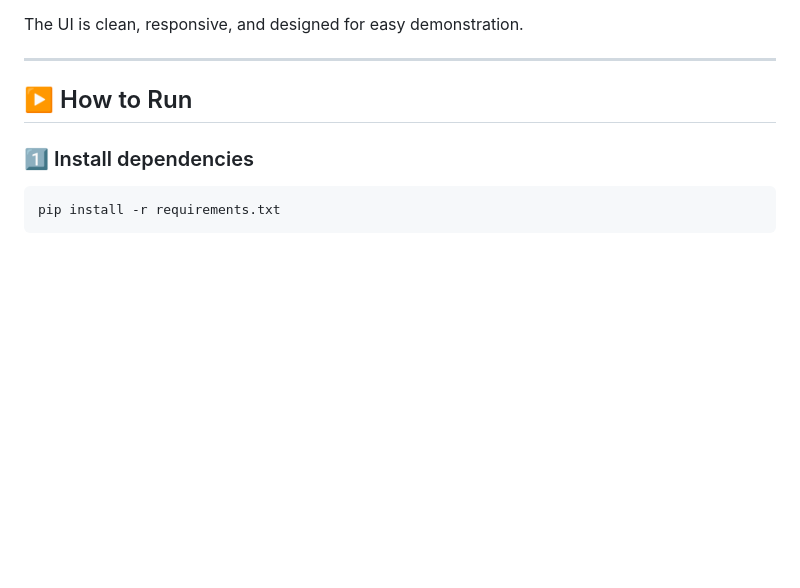
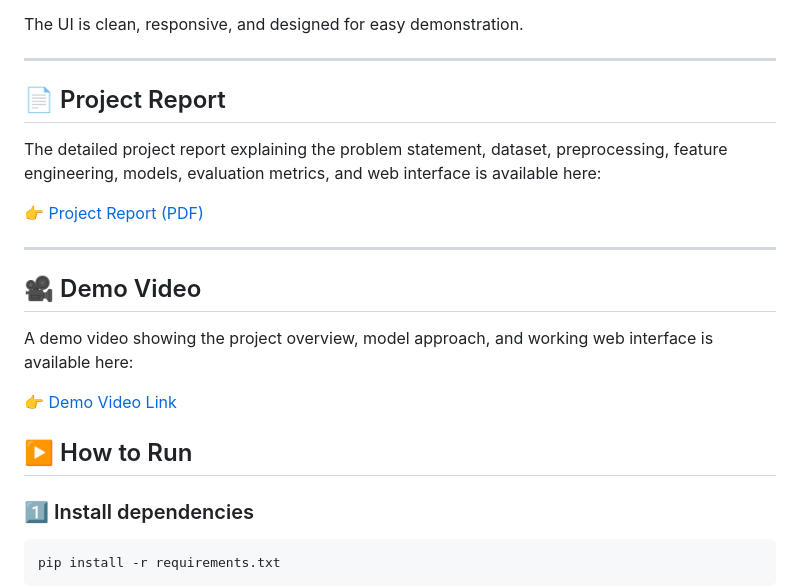
Before and after one commit to gunimishra273/AutoJudge, a Markdown page: README.md, the part around the change. GitHub-like rendering; blank space fills up the shorter version.

Commit message:
Add project report and demo video links to README
Added sections for project report and demo video in README.

```diff
--- a/README.md
+++ b/README.md
@@ -156,6 +156,18 @@ The project includes a Flask-based web application that allows users to:
 The UI is clean, responsive, and designed for easy demonstration.
 
 ---
+## 📄 Project Report
+The detailed project report explaining the problem statement, dataset, preprocessing, feature engineering, models, evaluation metrics, and web interface is available here:
+
+👉 [Project Report (PDF)](https://drive.google.com/file/d/1zeX8r4hvQt6gNe2tsB2ktc5Z5dNY0guq/view?usp=sharing)
+
+---
+
+## 🎥 Demo Video
+A demo video showing the project overview, model approach, and working web interface is available here:
+
+👉 [Demo Video Link](https://drive.google.com/file/d/1a7yupkj6ZiORg8bL0AXlOAOt_zfjL7AR/view?usp=sharing)
+
 
 ## ▶️ How to Run
 
```
